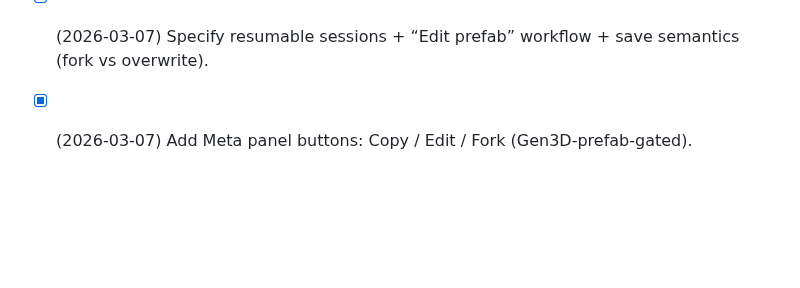
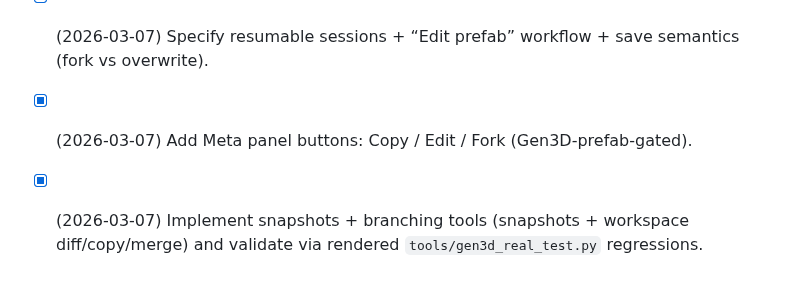
Before and after one commit to gravimera/gravimera, a Markdown page: docs/gen3d/next_actions.md, the part around the change. Rendered like a GitHub page; blank space fills up the shorter version.

```diff
--- a/docs/gen3d/next_actions.md
+++ b/docs/gen3d/next_actions.md
@@ -344,3 +344,4 @@ Candidate additions:
 - [ ] Specify “no runtime motion mapping” changes to the agent prompt + QA gating.
 - [x] (2026-03-07) Specify resumable sessions + “Edit prefab” workflow + save semantics (fork vs overwrite).
 - [x] (2026-03-07) Add Meta panel buttons: Copy / Edit / Fork (Gen3D-prefab-gated).
+- [x] (2026-03-07) Implement snapshots + branching tools (snapshots + workspace diff/copy/merge) and validate via rendered `tools/gen3d_real_test.py` regressions.
```
Also changed, not shown: docs/execplans/execplan_gen3d_codex_json_editing.md (+15 -1 lines).
